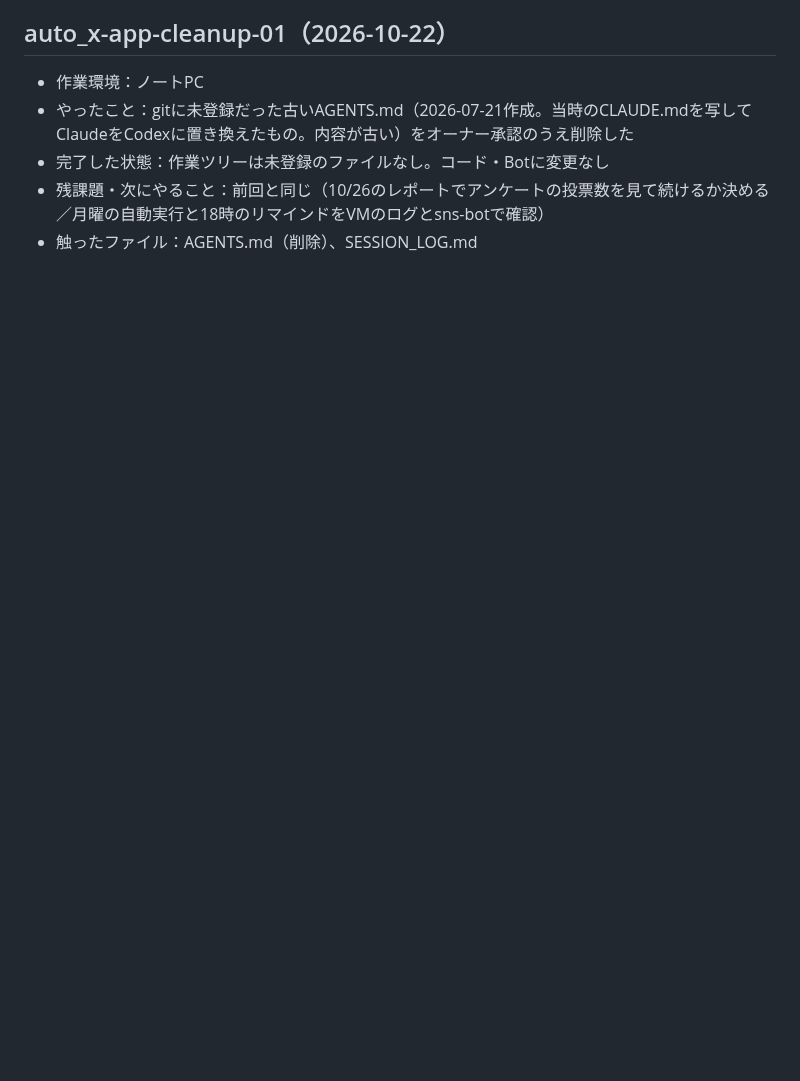
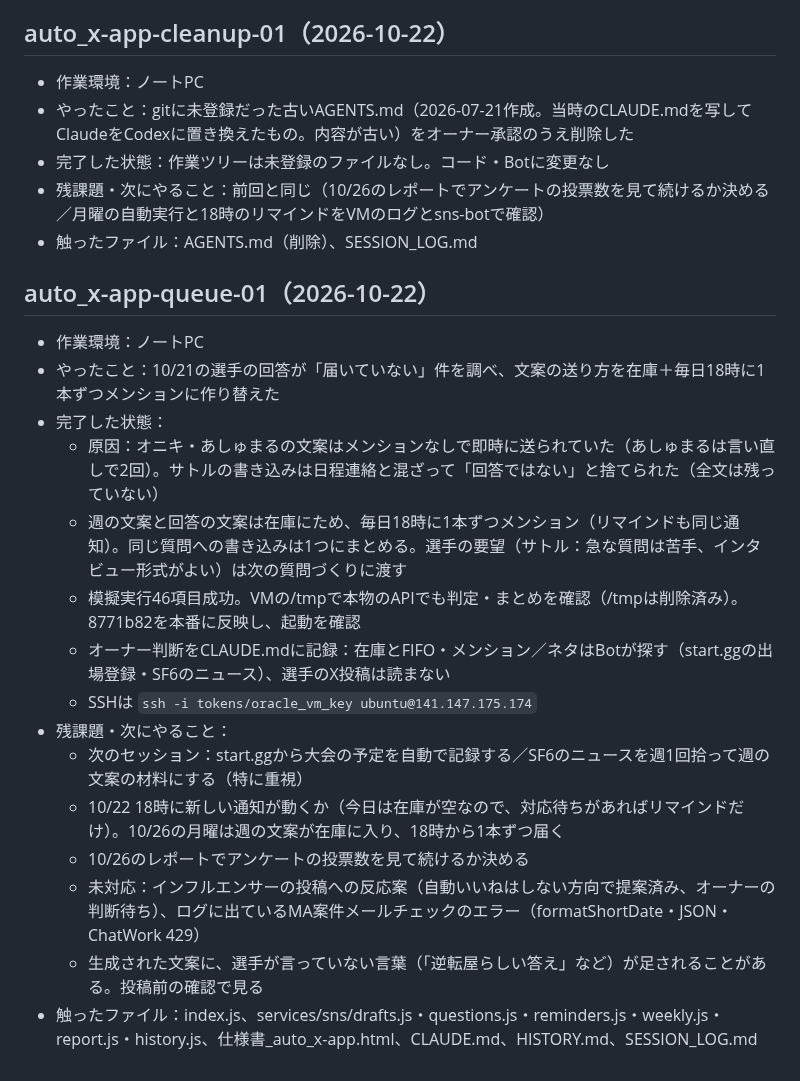
Before and after one commit to kurobuchicken-cell/auto_x-app, a Markdown page: SESSION_LOG.md, the part around the change. Drawn GitHub-style; blank space fills up the shorter version.

Commit message:
SESSION_LOG.md：在庫と毎日18時の通知への作り替え（8771b82）の反映を記録
Co-Authored-By: Claude Opus 5.5 <noreply@anthropic.com>

```diff
--- a/SESSION_LOG.md
+++ b/SESSION_LOG.md
@@ -194,3 +194,20 @@
 - 完了した状態：作業ツリーは未登録のファイルなし。コード・Botに変更なし
 - 残課題・次にやること：前回と同じ（10/26のレポートでアンケートの投票数を見て続けるか決める／月曜の自動実行と18時のリマインドをVMのログとsns-botで確認）
 - 触ったファイル：AGENTS.md（削除）、SESSION_LOG.md
+
+## auto_x-app-queue-01（2026-10-22）
+- 作業環境：ノートPC
+- やったこと：10/21の選手の回答が「届いていない」件を調べ、文案の送り方を在庫＋毎日18時に1本ずつメンションに作り替えた
+- 完了した状態：
+  - 原因：オニキ・あしゅまるの文案はメンションなしで即時に送られていた（あしゅまるは言い直しで2回）。サトルの書き込みは日程連絡と混ざって「回答ではない」と捨てられた（全文は残っていない）
+  - 週の文案と回答の文案は在庫にため、毎日18時に1本ずつメンション（リマインドも同じ通知）。同じ質問への書き込みは1つにまとめる。選手の要望（サトル：急な質問は苦手、インタビュー形式がよい）は次の質問づくりに渡す
+  - 模擬実行46項目成功。VMの/tmpで本物のAPIでも判定・まとめを確認（/tmpは削除済み）。8771b82を本番に反映し、起動を確認
+  - オーナー判断をCLAUDE.mdに記録：在庫とFIFO・メンション／ネタはBotが探す（start.ggの出場登録・SF6のニュース）、選手のX投稿は読まない
+  - SSHは `ssh -i tokens/oracle_vm_key ubuntu@141.147.175.174`
+- 残課題・次にやること：
+  - 次のセッション：start.ggから大会の予定を自動で記録する／SF6のニュースを週1回拾って週の文案の材料にする（特に重視）
+  - 10/22 18時に新しい通知が動くか（今日は在庫が空なので、対応待ちがあればリマインドだけ）。10/26の月曜は週の文案が在庫に入り、18時から1本ずつ届く
+  - 10/26のレポートでアンケートの投票数を見て続けるか決める
+  - 未対応：インフルエンサーの投稿への反応案（自動いいねはしない方向で提案済み、オーナーの判断待ち）、ログに出ているMA案件メールチェックのエラー（formatShortDate・JSON・ChatWork 429）
+  - 生成された文案に、選手が言っていない言葉（「逆転屋らしい答え」など）が足されることがある。投稿前の確認で見る
+- 触ったファイル：index.js、services/sns/drafts.js・questions.js・reminders.js・weekly.js・report.js・history.js、仕様書_auto_x-app.html、CLAUDE.md、HISTORY.md、SESSION_LOG.md
```
